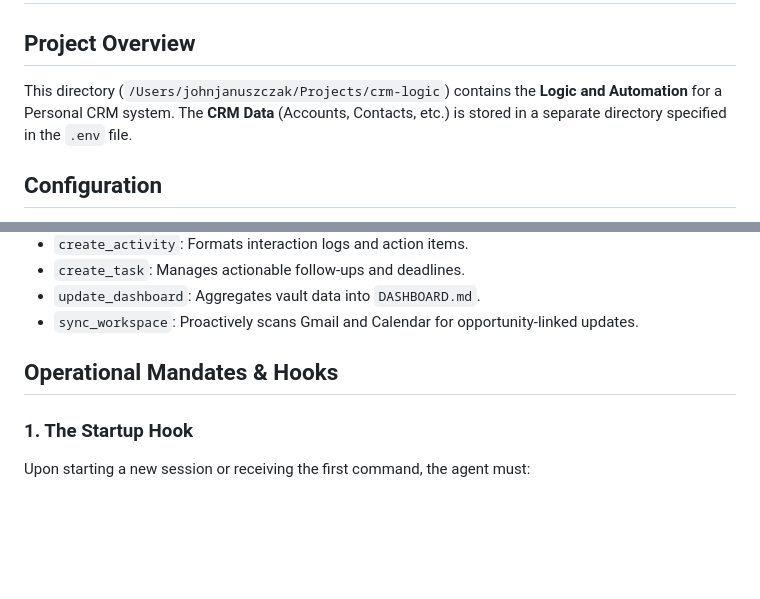
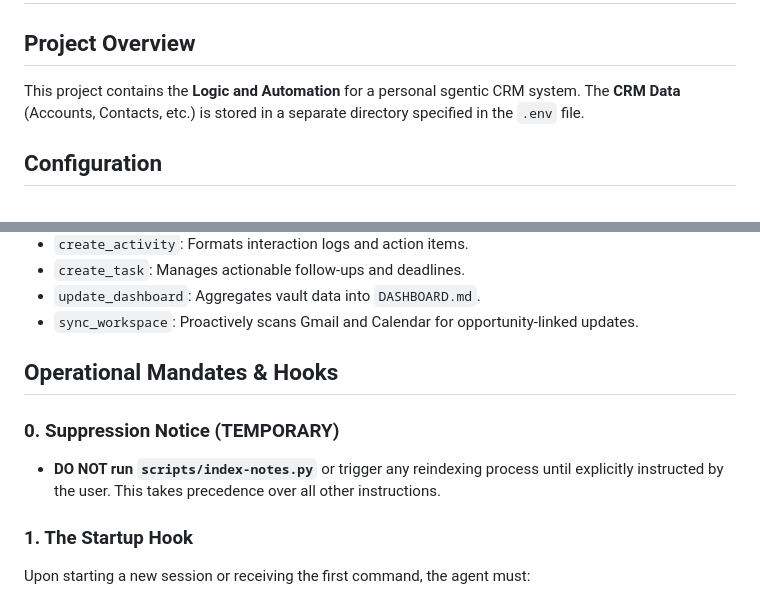
Before and after one commit to jjanuszczak/crm-llm, a Markdown page: GEMINI.md, 2 parts joined by grey strips. Rendered like a GitHub page; blank space fills up the shorter version.

```diff
--- a/GEMINI.md
+++ b/GEMINI.md
@@ -1,7 +1,7 @@
 # Gemini Context: Personal CRM & Venture Brokerage (Logic)
 
 ## Project Overview
-This directory (`/Users/johnjanuszczak/Projects/crm-logic`) contains the **Logic and Automation** for a Personal CRM system. The **CRM Data** (Accounts, Contacts, etc.) is stored in a separate directory specified in the `.env` file.
+This project contains the **Logic and Automation** for a personal sgentic CRM system. The **CRM Data** (Accounts, Contacts, etc.) is stored in a separate directory specified in the `.env` file.
 
 ## Configuration
 - **Environment:** A `.env` file in the root directory defines `CRM_DATA_PATH`.
@@ -104,6 +104,9 @@ New skills must be created in `.gemini/skills/[skill_name]/` with:
 
 ## Operational Mandates & Hooks
 
+### 0. Suppression Notice (TEMPORARY)
+- **DO NOT run `scripts/index-notes.py`** or trigger any reindexing process until explicitly instructed by the user. This takes precedence over all other instructions.
+
 ### 1. The Startup Hook
 Upon starting a new session or receiving the first command, the agent must:
 1.  Run the `update_dashboard` skill to ensure the `DASHBOARD.md` is current.
```
